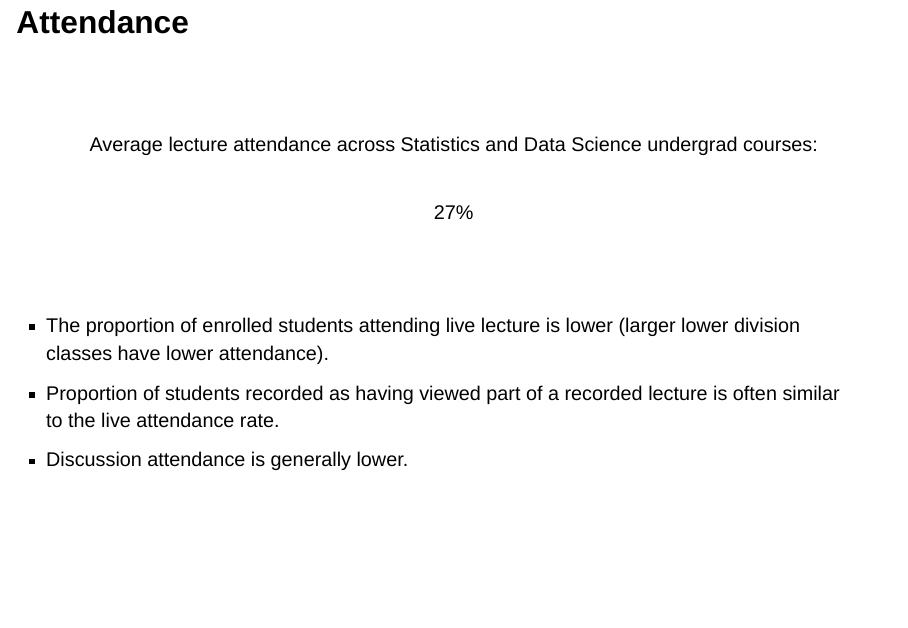
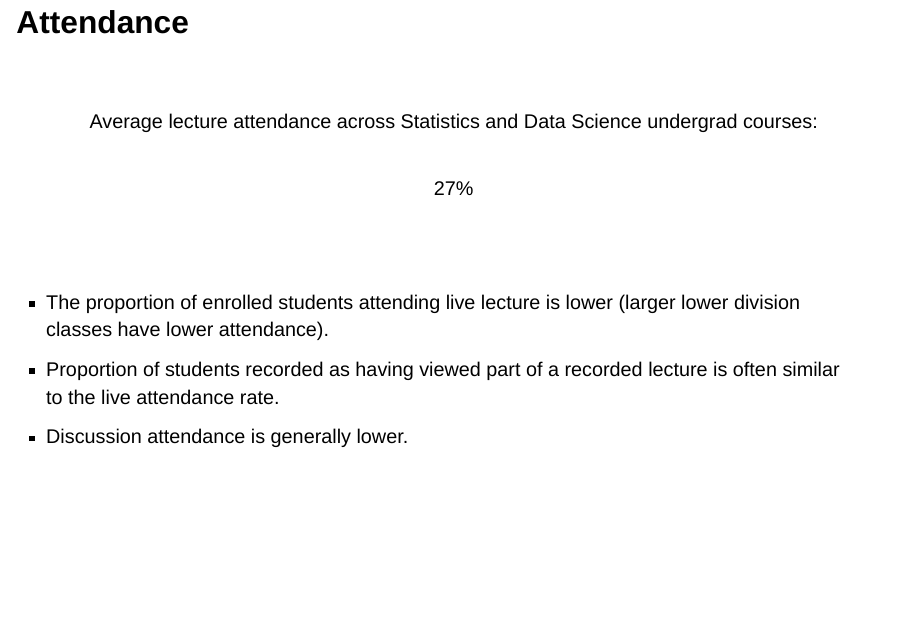
Before and after one commit to andrewpbray/stat20-redesign, a Quarto document (index.qmd): page 24 of 39. Rendered offline with R 4.5, knitr and Pandoc in place of Quarto, with nearby package versions; drawn as Slidy slides in place of the format the file asks for; some code elsewhere in the file could not run offline.

Commit message:
fix alignment

```diff
--- a/index.qmd
+++ b/index.qmd
@@ -316,7 +316,6 @@ knitr::include_graphics("images/la-croix.png")
 ## Attendance
 
 <br>
-<br>
 
 . . .
 
```
Also changed, not shown: index.html, index.qmd (2 more changed lines).
